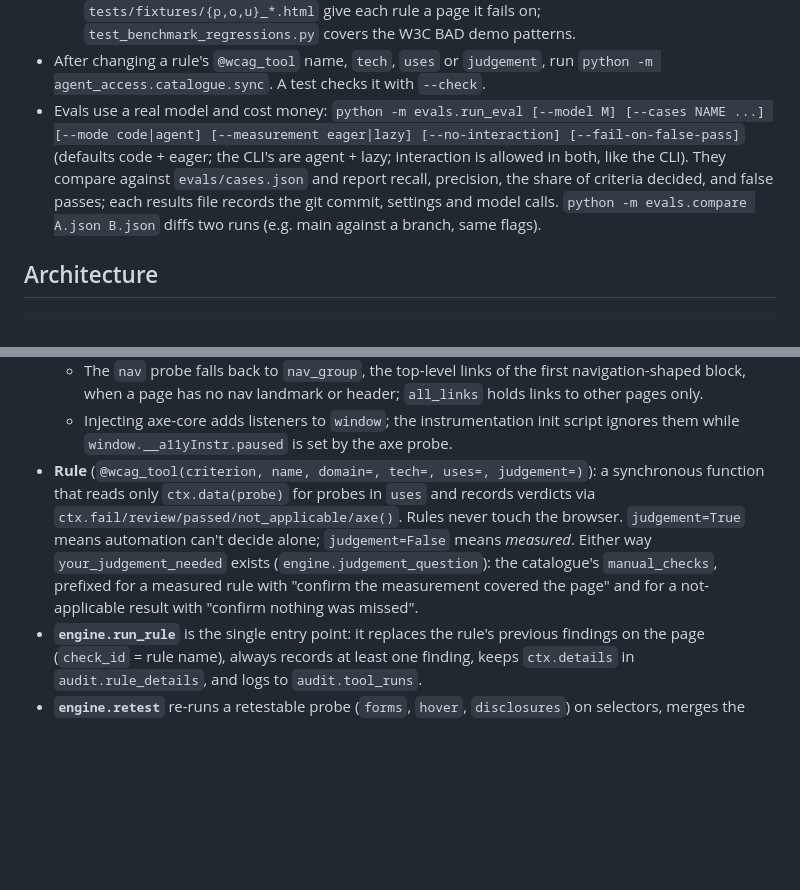
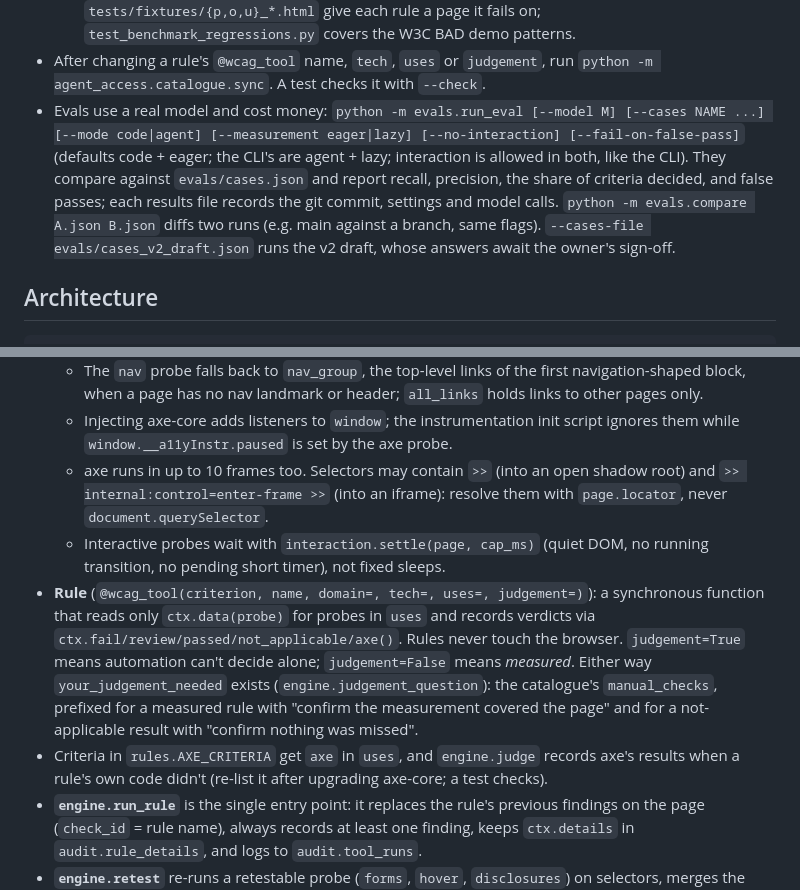
Before and after one commit to ksmuvva/AAA_Accessiblity_Agent-, a Markdown page: CLAUDE.md, 2 parts joined by grey strips. GitHub-like rendering; blank space fills up the shorter version.

Commit message:
Document axe mapping, frame and shadow selectors, settle waits and the v2 draft
Co-Authored-By: Claude Opus 5.5 <noreply@anthropic.com>
Claude-Session: https://claude.ai/code/session_01NAVb6RYanX1XHaA3J6eGBS

```diff
--- a/CLAUDE.md
+++ b/CLAUDE.md
@@ -89,7 +89,7 @@ Strong success criteria let you loop independently. Weak criteria ("make it work
   - `tests/test_agent.py` drives the whole team with `RouterModel`, a scripted fake model keyed on each agent's `"You are the <role>"` instructions prefix; `test_every_criterion_ends_with_an_agent_judgement` is the end-to-end coverage contract. `test_planning.py` covers the open-items contract, `test_safeguards.py` the reviewer rules, interaction guard, context trimming and per-page orchestration, `test_criterion_tools.py` the generic criterion tools and catalogue sync.
   - `tests/test_tune_{perceivable,operable,understandable}.py` with fixtures `tests/fixtures/{p,o,u}_*.html` give each rule a page it fails on; `test_benchmark_regressions.py` covers the W3C BAD demo patterns.
 - After changing a rule's `@wcag_tool` name, `tech`, `uses` or `judgement`, run `python -m agent_access.catalogue.sync`. A test checks it with `--check`.
-- Evals use a real model and cost money: `python -m evals.run_eval [--model M] [--cases NAME ...] [--mode code|agent] [--measurement eager|lazy] [--no-interaction] [--fail-on-false-pass]` (defaults code + eager; the CLI's are agent + lazy; interaction is allowed in both, like the CLI). They compare against `evals/cases.json` and report recall, precision, the share of criteria decided, and false passes; each results file records the git commit, settings and model calls. `python -m evals.compare A.json B.json` diffs two runs (e.g. main against a branch, same flags).
+- Evals use a real model and cost money: `python -m evals.run_eval [--model M] [--cases NAME ...] [--mode code|agent] [--measurement eager|lazy] [--no-interaction] [--fail-on-false-pass]` (defaults code + eager; the CLI's are agent + lazy; interaction is allowed in both, like the CLI). They compare against `evals/cases.json` and report recall, precision, the share of criteria decided, and false passes; each results file records the git commit, settings and model calls. `python -m evals.compare A.json B.json` diffs two runs (e.g. main against a branch, same flags). `--cases-file evals/cases_v2_draft.json` runs the v2 draft, whose answers await the owner's sign-off.
 
 ## Architecture
 
@@ -117,7 +117,10 @@ tests/                       pytest suite + fixtures/ (pytest.ini: pythonpath =
 - **Probe** (`@probe(name, retestable=False)`): returns raw data, never verdicts. `collect(audit, name)` runs it once per page and caches a `ProbeResult(data, error)` in `audit.observations`. Interactive probes run under `audit.network_guard()` and restore the page.
   - The `nav` probe falls back to `nav_group`, the top-level links of the first navigation-shaped block, when a page has no nav landmark or header; `all_links` holds links to other pages only.
   - Injecting axe-core adds listeners to `window`; the instrumentation init script ignores them while `window.__a11yInstr.paused` is set by the axe probe.
+  - axe runs in up to 10 frames too. Selectors may contain `>>` (into an open shadow root) and `>> internal:control=enter-frame >>` (into an iframe): resolve them with `page.locator`, never `document.querySelector`.
+  - Interactive probes wait with `interaction.settle(page, cap_ms)` (quiet DOM, no running transition, no pending short timer), not fixed sleeps.
 - **Rule** (`@wcag_tool(criterion, name, domain=, tech=, uses=, judgement=)`): a synchronous function that reads only `ctx.data(probe)` for probes in `uses` and records verdicts via `ctx.fail/review/passed/not_applicable/axe()`. Rules never touch the browser. `judgement=True` means automation can't decide alone; `judgement=False` means *measured*. Either way `your_judgement_needed` exists (`engine.judgement_question`): the catalogue's `manual_checks`, prefixed for a measured rule with "confirm the measurement covered the page" and for a not-applicable result with "confirm nothing was missed".
+- Criteria in `rules.AXE_CRITERIA` get `axe` in `uses`, and `engine.judge` records axe's results when a rule's own code didn't (re-list it after upgrading axe-core; a test checks).
 - **`engine.run_rule`** is the single entry point: it replaces the rule's previous findings on the page (`check_id` = rule name), always records at least one finding, keeps `ctx.details` in `audit.rule_details`, and logs to `audit.tool_runs`.
 - **`engine.retest`** re-runs a retestable probe (`forms`, `hover`, `disclosures`) on selectors, merges the data (same element replaces the old entry), and re-runs every rule that uses it.
 - **Rule names are owner-specified:** `tests/test_wcag_tools.py::EXPECTED_NAMES`. Cover new failure logic with a fixture assertion.
```
